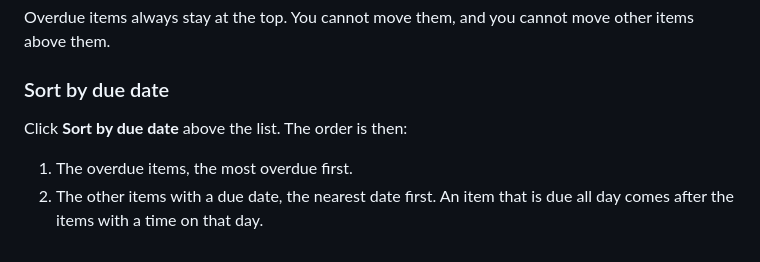
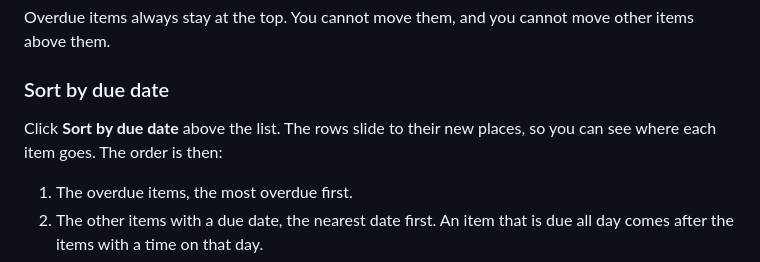
Before and after one commit to localghost/todo, a Markdown page: docs/user-guide.md, the part around the change. GitHub-like rendering.

Commit message:
docs: the rows slide when the order changes
Co-Authored-By: Claude Opus 5.5 <noreply@anthropic.com>

```diff
--- a/docs/user-guide.md
+++ b/docs/user-guide.md
@@ -102,7 +102,8 @@ above them.
 
 ### Sort by due date
 
-Click **Sort by due date** above the list. The order is then:
+Click **Sort by due date** above the list. The rows slide to their new places, so you can see
+where each item goes. The order is then:
 
 1. The overdue items, the most overdue first.
 2. The other items with a due date, the nearest date first. An item that is due all day comes
```
